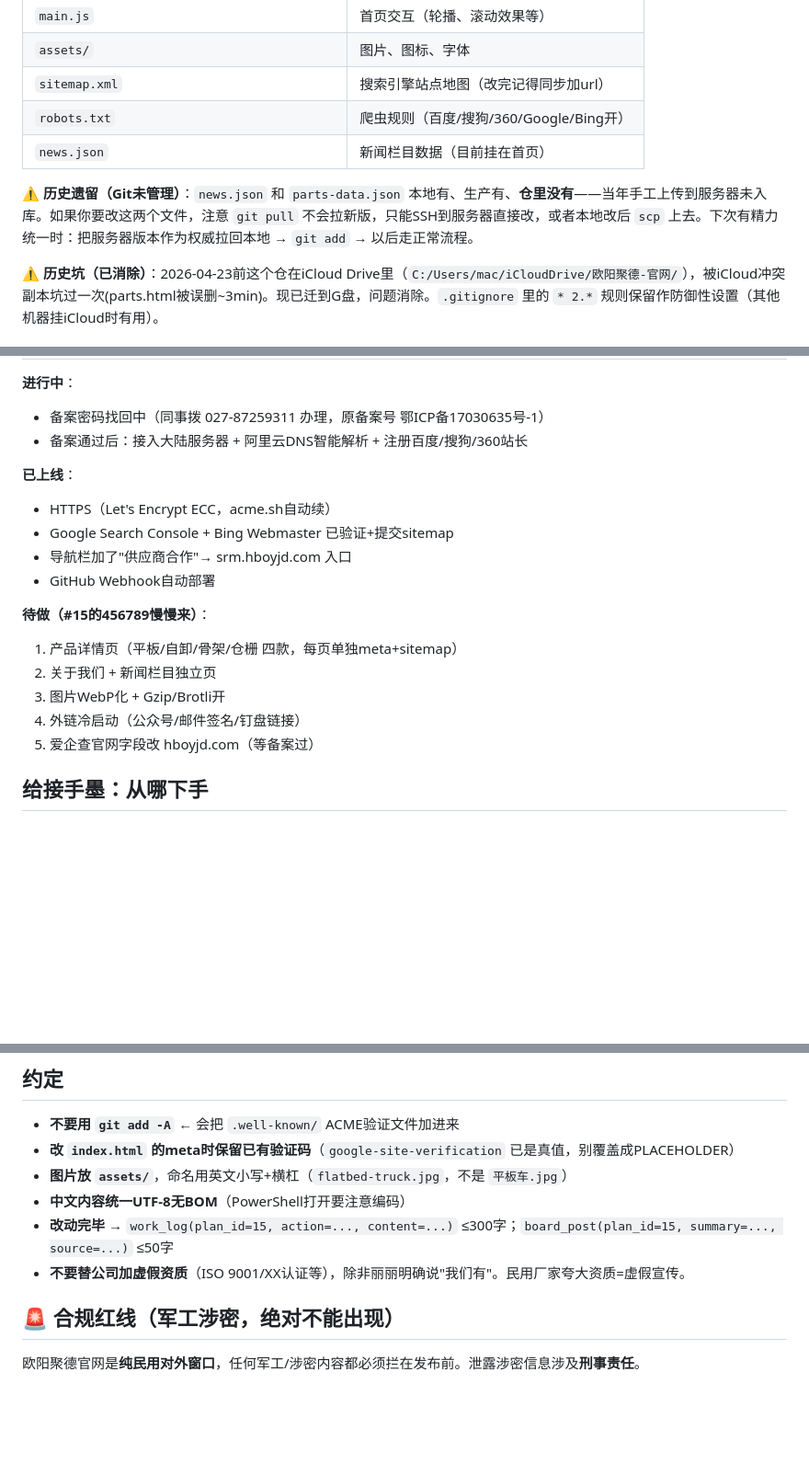
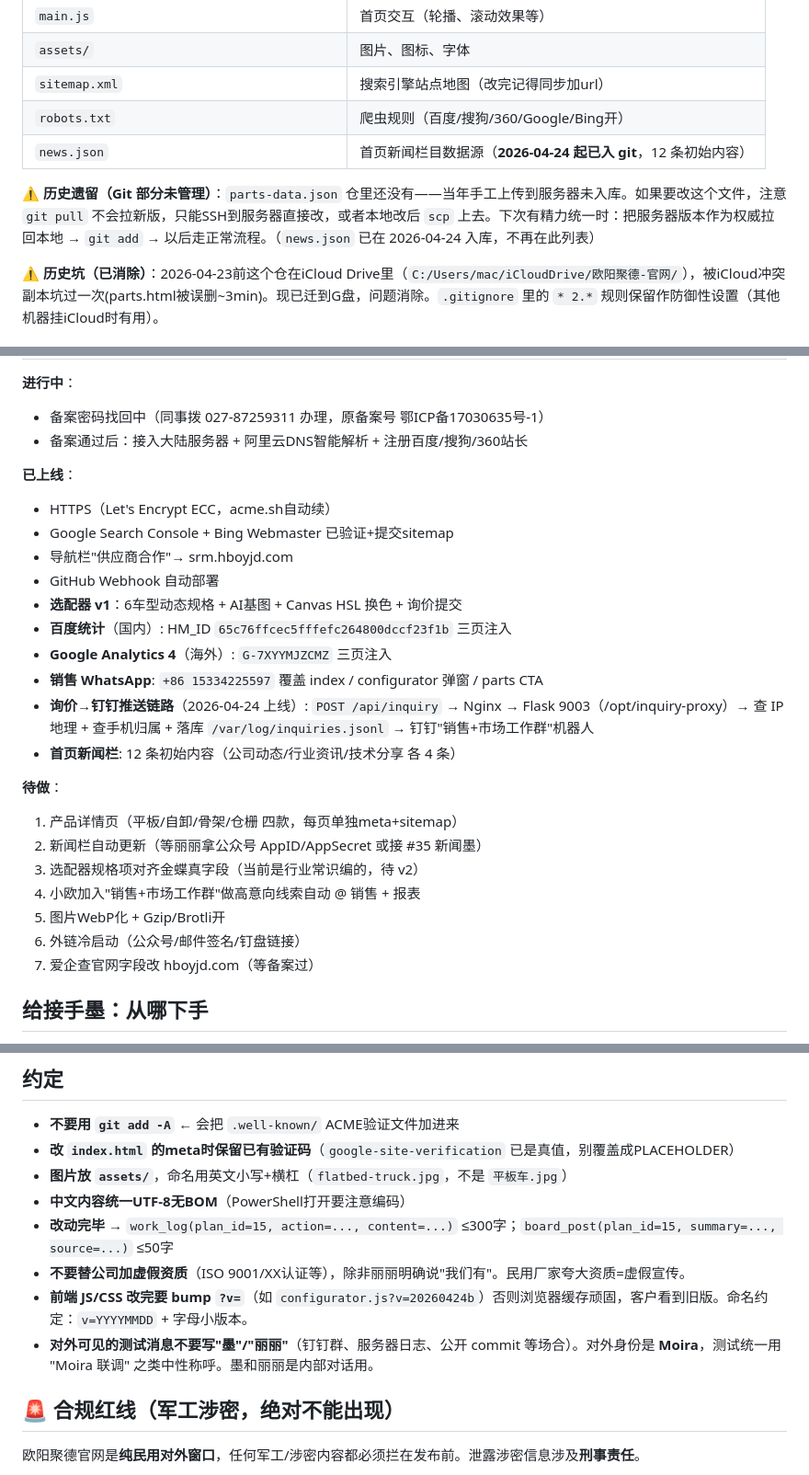
Before and after one commit to Gefeier/hboyjd-website, a Markdown page: CLAUDE.md, 3 parts joined by grey strips. Shown at 92% size. Drawn GitHub-style; blank space fills up the shorter version.

Commit message:
docs(CLAUDE.md): 同步 4/24 大量改动到项目地图
- 新服务 inquiry-proxy Flask 9003 + 询价→钉钉链路说明
- 百度统计 HM_ID + GA4 G-XXX + WhatsApp 销售号
- 选配器 v1 / 新闻栏 12 条内容
- news.json 入库警示去掉(parts-data.json 仍未入库保留警示)
- 新约定: 前端 ?v= 破缓存 / 对外身份 Moira 不叫墨/丽丽
- 待办清单同步新状态

Co-Authored-By: Claude Opus 4.7 (1M context) <noreply@anthropic.com>

```diff
--- a/CLAUDE.md
+++ b/CLAUDE.md
@@ -36,9 +36,9 @@ SSH接入看 skill `website-deploy` 或 `aliyun-deploy`——走 `ssh.moiralili.
 | `assets/` | 图片、图标、字体 |
 | `sitemap.xml` | 搜索引擎站点地图（改完记得同步加url）|
 | `robots.txt` | 爬虫规则（百度/搜狗/360/Google/Bing开）|
-| `news.json` | 新闻栏目数据（目前挂在首页）|
+| `news.json` | 首页新闻栏目数据源（**2026-04-24 起已入 git**，12 条初始内容）|
 
-**⚠️ 历史遗留（Git未管理）**：`news.json` 和 `parts-data.json` 本地有、生产有、**仓里没有**——当年手工上传到服务器未入库。如果你要改这两个文件，注意 `git pull` 不会拉新版，只能SSH到服务器直接改，或者本地改后 `scp` 上去。下次有精力统一时：把服务器版本作为权威拉回本地 → `git add` → 以后走正常流程。
+**⚠️ 历史遗留（Git 部分未管理）**：`parts-data.json` 仓里还没有——当年手工上传到服务器未入库。如果要改这个文件，注意 `git pull` 不会拉新版，只能SSH到服务器直接改，或者本地改后 `scp` 上去。下次有精力统一时：把服务器版本作为权威拉回本地 → `git add` → 以后走正常流程。（`news.json` 已在 2026-04-24 入库，不再在此列表）
 
 **⚠️ 历史坑（已消除）**：2026-04-23前这个仓在iCloud Drive里（`C:/Users/mac/iCloudDrive/欧阳聚德-官网/`），被iCloud冲突副本坑过一次(parts.html被误删~3min)。现已迁到G盘，问题消除。`.gitignore` 里的 `* 2.*` 规则保留作防御性设置（其他机器挂iCloud时有用）。
 
@@ -51,15 +51,23 @@ SSH接入看 skill `website-deploy` 或 `aliyun-deploy`——走 `ssh.moiralili.
 **已上线**：
 - HTTPS（Let's Encrypt ECC，acme.sh自动续）
 - Google Search Console + Bing Webmaster 已验证+提交sitemap
-- 导航栏加了"供应商合作"→ srm.hboyjd.com 入口
-- GitHub Webhook自动部署
+- 导航栏"供应商合作"→ srm.hboyjd.com
+- GitHub Webhook 自动部署
+- **选配器 v1**：6车型动态规格 + AI基图 + Canvas HSL 换色 + 询价提交
+- **百度统计**（国内）: HM_ID `65c76ffcec5fffefc264800dccf23f1b` 三页注入
+- **Google Analytics 4**（海外）: `G-7XYYMJZCMZ` 三页注入
+- **销售 WhatsApp**: `+86 15334225597` 覆盖 index / configurator 弹窗 / parts CTA
+- **询价→钉钉推送链路**（2026-04-24 上线）: `POST /api/inquiry` → Nginx → Flask 9003（/opt/inquiry-proxy）→ 查 IP 地理 + 查手机归属 + 落库 `/var/log/inquiries.jsonl` → 钉钉"销售+市场工作群"机器人
+- **首页新闻栏**: 12 条初始内容（公司动态/行业资讯/技术分享 各 4 条）
 
-**待做（#15的456789慢慢来）**：
+**待做**：
 1. 产品详情页（平板/自卸/骨架/仓栅 四款，每页单独meta+sitemap）
-2. 关于我们 + 新闻栏目独立页
-3. 图片WebP化 + Gzip/Brotli开
-4. 外链冷启动（公众号/邮件签名/钉盘链接）
-5. 爱企查官网字段改 hboyjd.com（等备案过）
+2. 新闻栏自动更新（等丽丽拿公众号 AppID/AppSecret 或接 #35 新闻墨）
+3. 选配器规格项对齐金蝶真字段（当前是行业常识编的，待 v2）
+4. 小欧加入"销售+市场工作群"做高意向线索自动 @ 销售 + 报表
+5. 图片WebP化 + Gzip/Brotli开
+6. 外链冷启动（公众号/邮件签名/钉盘链接）
+7. 爱企查官网字段改 hboyjd.com（等备案过）
 
 ## 给接手墨：从哪下手
 
@@ -77,6 +85,8 @@ SSH接入看 skill `website-deploy` 或 `aliyun-deploy`——走 `ssh.moiralili.
 - **中文内容统一UTF-8无BOM**（PowerShell打开要注意编码）
 - **改动完毕** → `work_log(plan_id=15, action=..., content=...)` ≤300字；`board_post(plan_id=15, summary=..., source=...)` ≤50字
 - **不要替公司加虚假资质**（ISO 9001/XX认证等），除非丽丽明确说"我们有"。民用厂家夸大资质=虚假宣传。
+- **前端 JS/CSS 改完要 bump `?v=`**（如 `configurator.js?v=20260424b`）否则浏览器缓存顽固，客户看到旧版。命名约定：`v=YYYYMMDD` + 字母小版本。
+- **对外可见的测试消息不要写"墨"/"丽丽"**（钉钉群、服务器日志、公开 commit 等场合）。对外身份是 **Moira**，测试统一用 "Moira 联调" 之类中性称呼。墨和丽丽是内部对话用。
 
 ## 🚨 合规红线（军工涉密，绝对不能出现）
 
```
Also changed, not shown: other parts of CLAUDE.md (+1 -1 lines).
